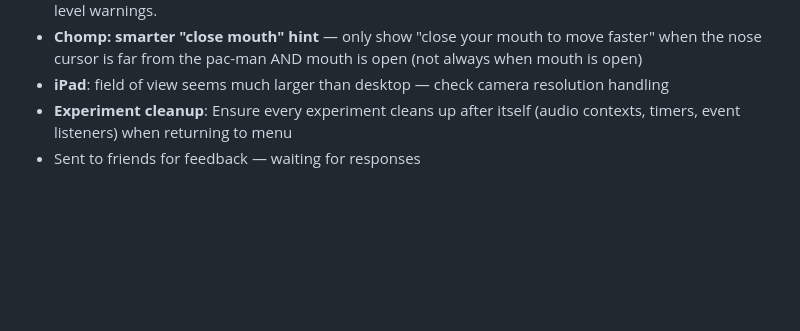
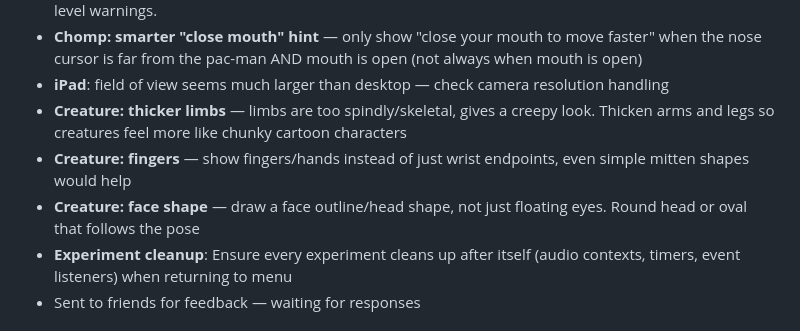
Before and after one commit to paulkernfeld/face-playground, a Markdown page: CLAUDE.md, the part around the change. Rendered like a GitHub page; blank space fills up the shorter version.

Commit message:
Add creature appearance TODOs: thicker limbs, fingers, face shape
Co-Authored-By: Claude Opus 4.6 <noreply@anthropic.com>

```diff
--- a/CLAUDE.md
+++ b/CLAUDE.md
@@ -76,6 +76,9 @@ interface Experiment {
 - **Warning system refactor** — chomp's "open your mouth" warning may overlap the main file's face-visibility warning. Refactor so main.ts sends errors/warnings down to experiments via `FaceData` or a callback, and experiments can optionally render them. Face-visibility warning should override game-level warnings.
 - **Chomp: smarter "close mouth" hint** — only show "close your mouth to move faster" when the nose cursor is far from the pac-man AND mouth is open (not always when mouth is open)
 - **iPad**: field of view seems much larger than desktop — check camera resolution handling
+- **Creature: thicker limbs** — limbs are too spindly/skeletal, gives a creepy look. Thicken arms and legs so creatures feel more like chunky cartoon characters
+- **Creature: fingers** — show fingers/hands instead of just wrist endpoints, even simple mitten shapes would help
+- **Creature: face shape** — draw a face outline/head shape, not just floating eyes. Round head or oval that follows the pose
 - **Experiment cleanup**: Ensure every experiment cleans up after itself (audio contexts, timers, event listeners) when returning to menu
 - Sent to friends for feedback — waiting for responses
 
```
